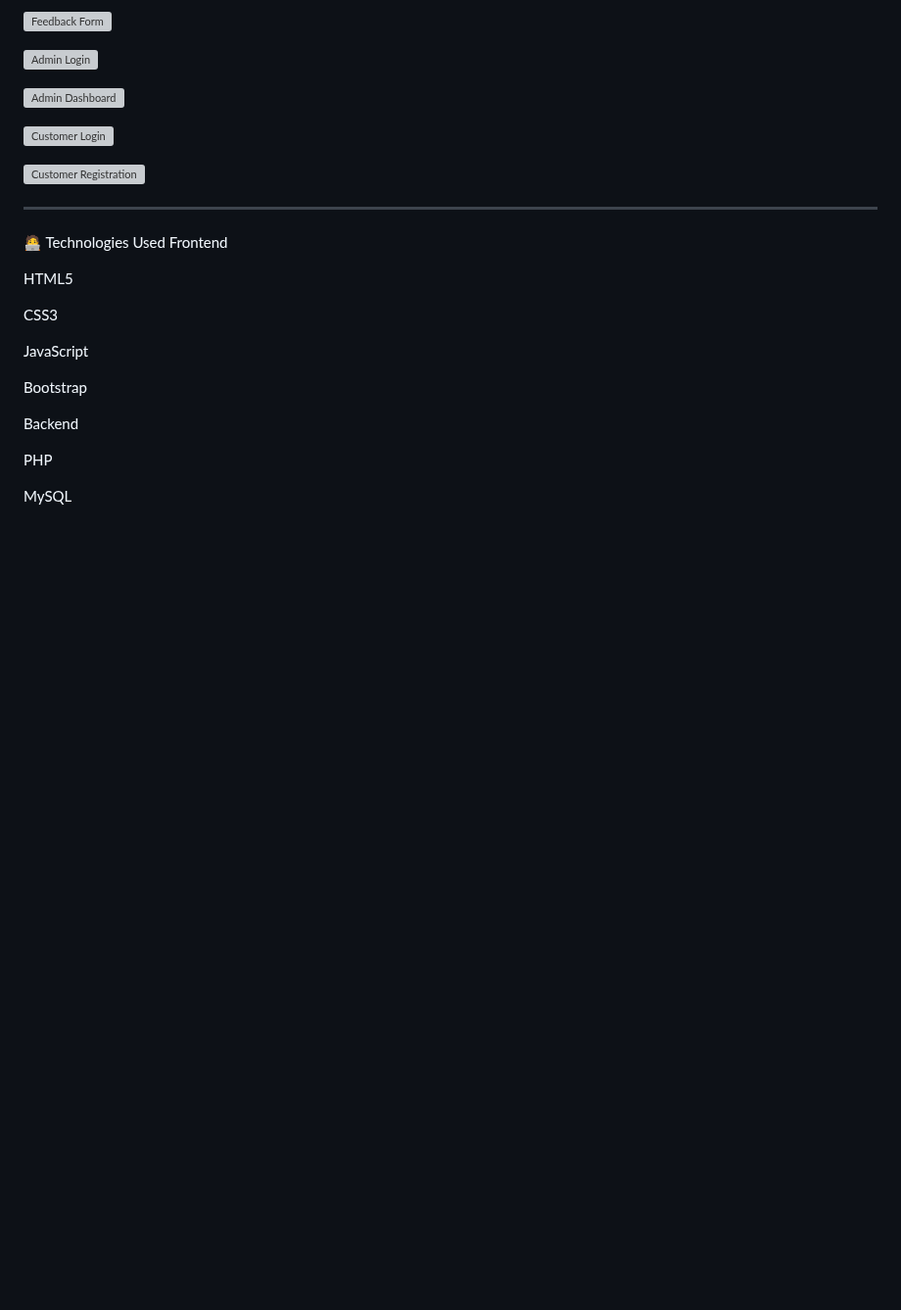
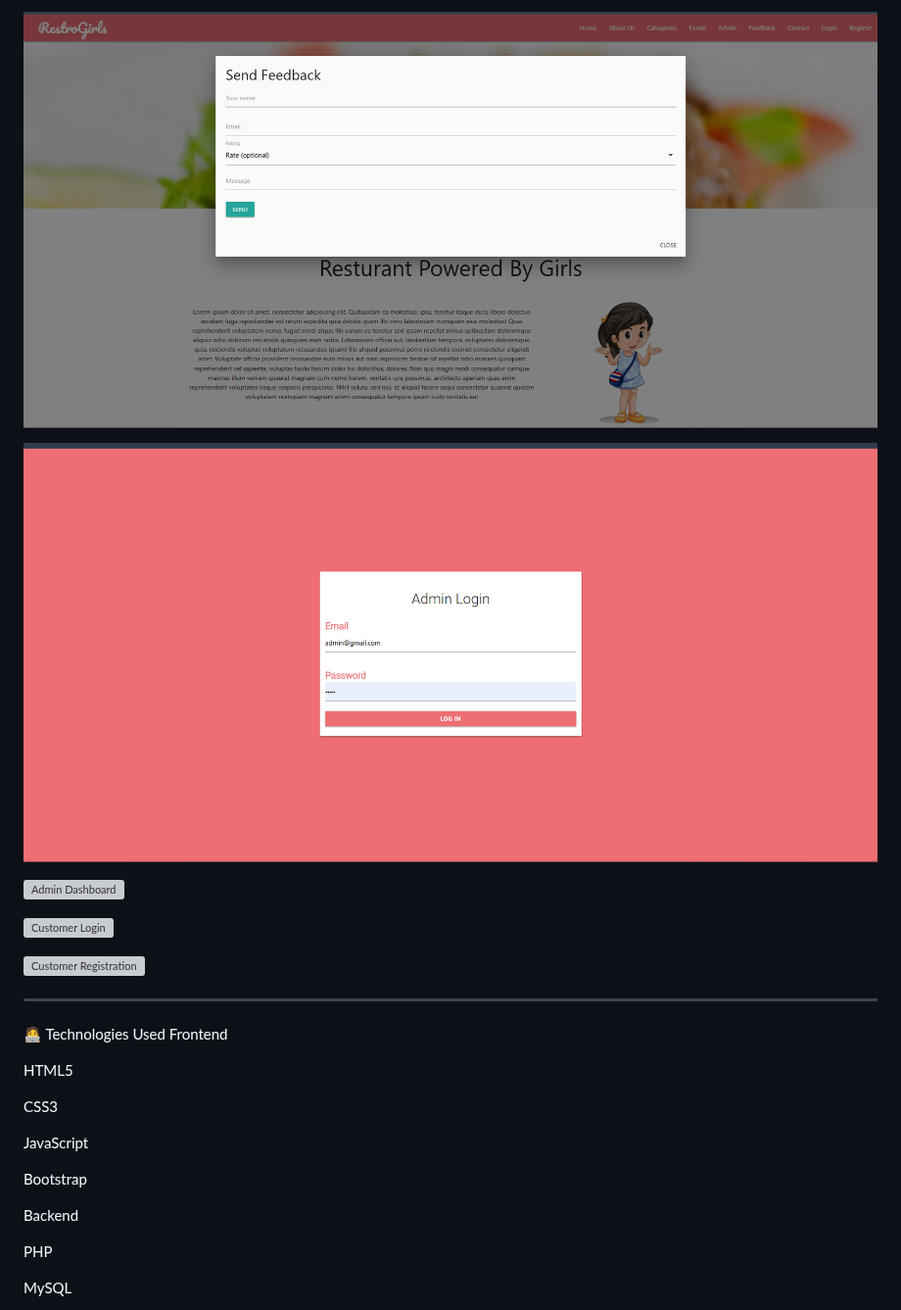
Before and after one commit to Sayan-AdhikaryM10/RestroGirls, a Markdown page: README.md, the part around one of its changes. Shown at 98% size. Drawn GitHub-style; blank space fills up the shorter version; grey boxes are pictures that could not be loaded.

```diff
--- a/README.md
+++ b/README.md
@@ -50,5 +50,5 @@ Logout functionality
 
-![Feedback Form](img/Feedback.png)
+![Feedback Form](Img/Feedback.png)
 
-![Admin Login](img/Admin_login.png)
+![Admin Login](Img/Admin_login.png)
 
```
Also changed, not shown: other parts of README.md (+7 -7 lines).
